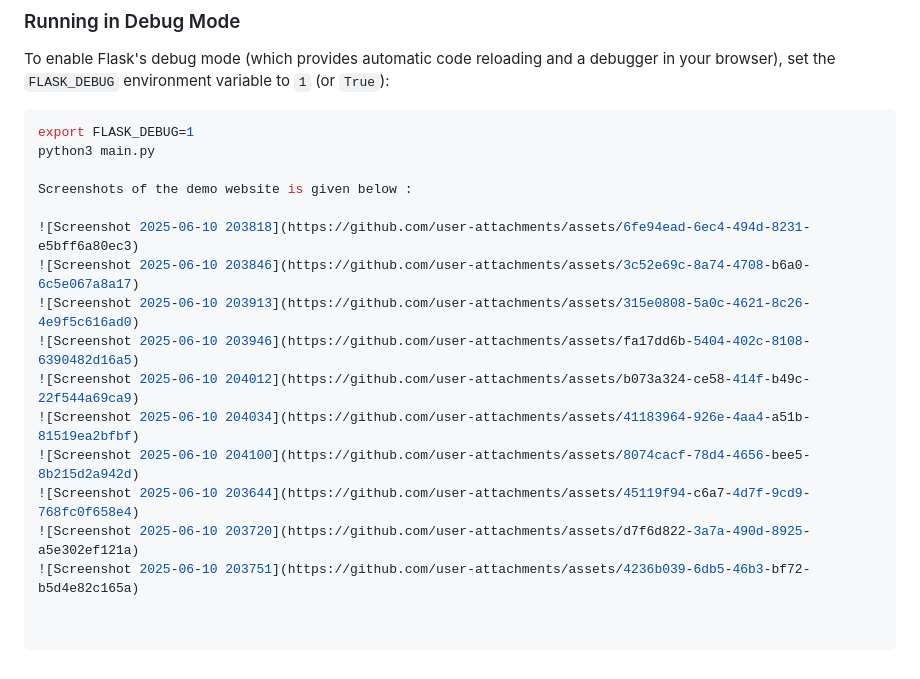
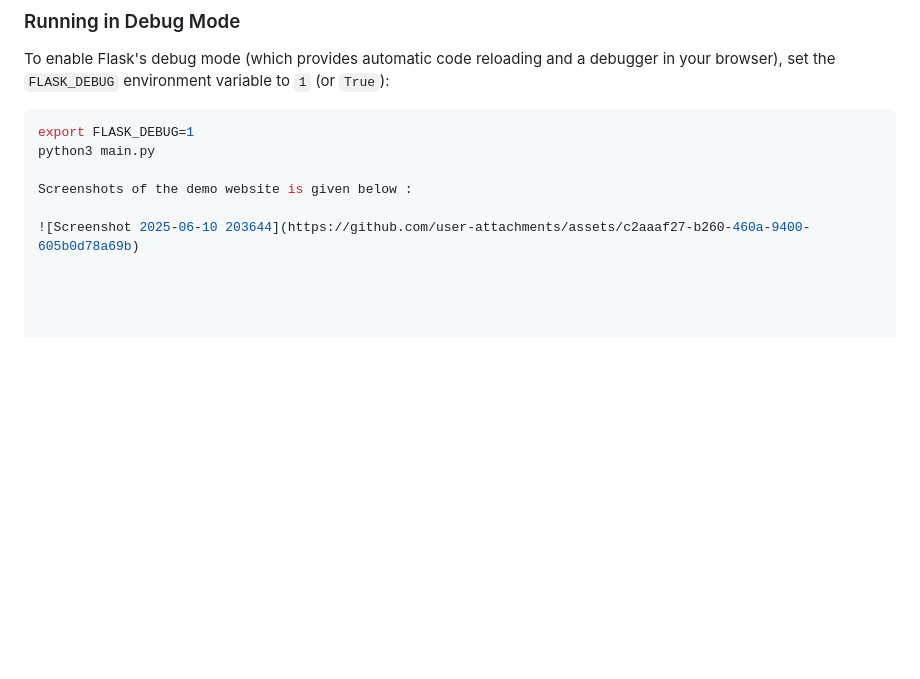
Before and after one commit to srujanmh-AIML/DCFellowship_Wenlock, a Markdown page: README.md, the part around the change. Rendered like a GitHub page; blank space fills up the shorter version.

```diff
--- a/README.md
+++ b/README.md
@@ -260,13 +260,4 @@ python3 main.py
 
 Screenshots of the demo website is given below :
 
-![Screenshot 2025-06-10 203818](https://github.com/user-attachments/assets/6fe94ead-6ec4-494d-8231-e5bff6a80ec3)
-![Screenshot 2025-06-10 203846](https://github.com/user-attachments/assets/3c52e69c-8a74-4708-b6a0-6c5e067a8a17)
-![Screenshot 2025-06-10 203913](https://github.com/user-attachments/assets/315e0808-5a0c-4621-8c26-4e9f5c616ad0)
-![Screenshot 2025-06-10 203946](https://github.com/user-attachments/assets/fa17dd6b-5404-402c-8108-6390482d16a5)
-![Screenshot 2025-06-10 204012](https://github.com/user-attachments/assets/b073a324-ce58-414f-b49c-22f544a69ca9)
-![Screenshot 2025-06-10 204034](https://github.com/user-attachments/assets/41183964-926e-4aa4-a51b-81519ea2bfbf)
-![Screenshot 2025-06-10 204100](https://github.com/user-attachments/assets/8074cacf-78d4-4656-bee5-8b215d2a942d)
-![Screenshot 2025-06-10 203644](https://github.com/user-attachments/assets/45119f94-c6a7-4d7f-9cd9-768fc0f658e4)
-![Screenshot 2025-06-10 203720](https://github.com/user-attachments/assets/d7f6d822-3a7a-490d-8925-a5e302ef121a)
-![Screenshot 2025-06-10 203751](https://github.com/user-attachments/assets/4236b039-6db5-46b3-bf72-b5d4e82c165a)
+![Screenshot 2025-06-10 203644](https://github.com/user-attachments/assets/c2aaaf27-b260-460a-9400-605b0d78a69b)
```
